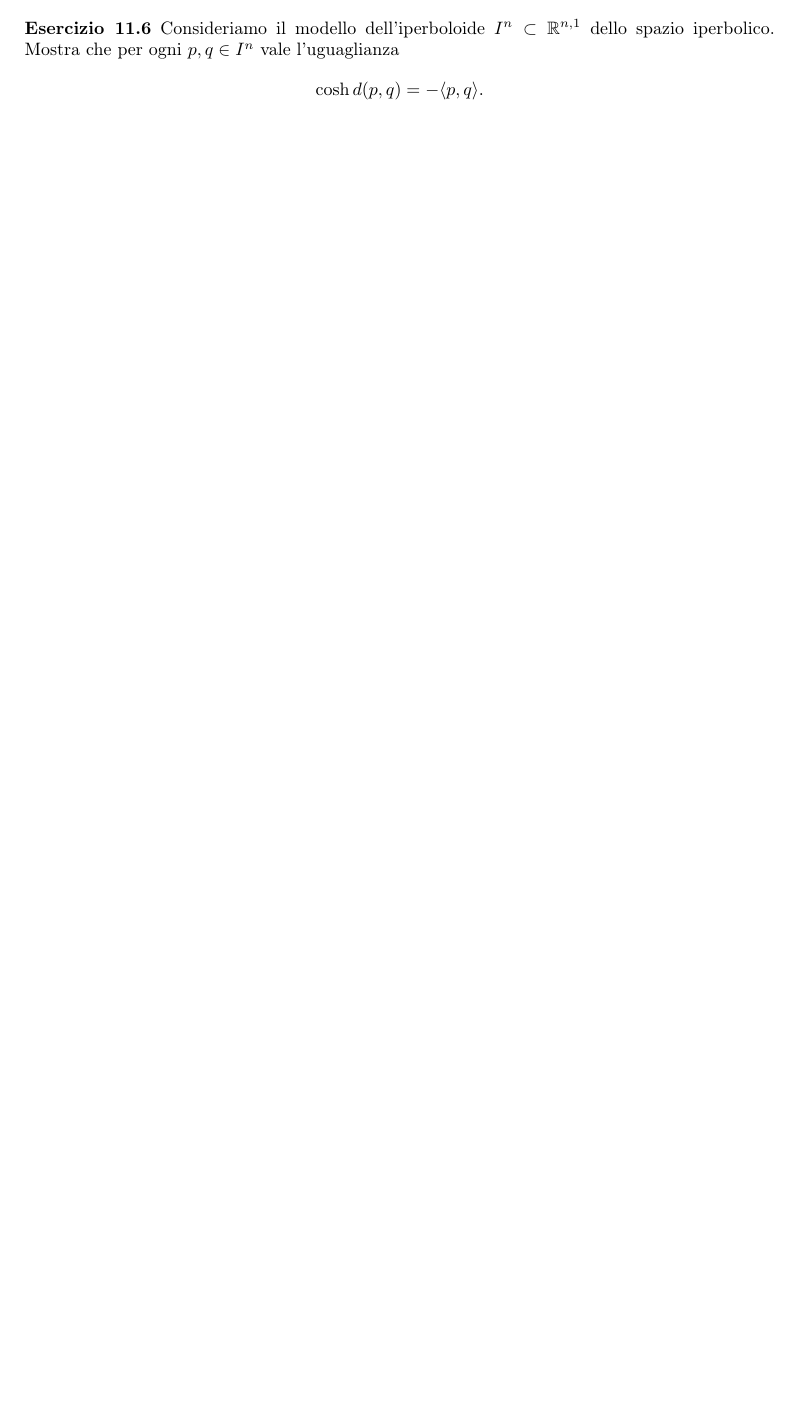
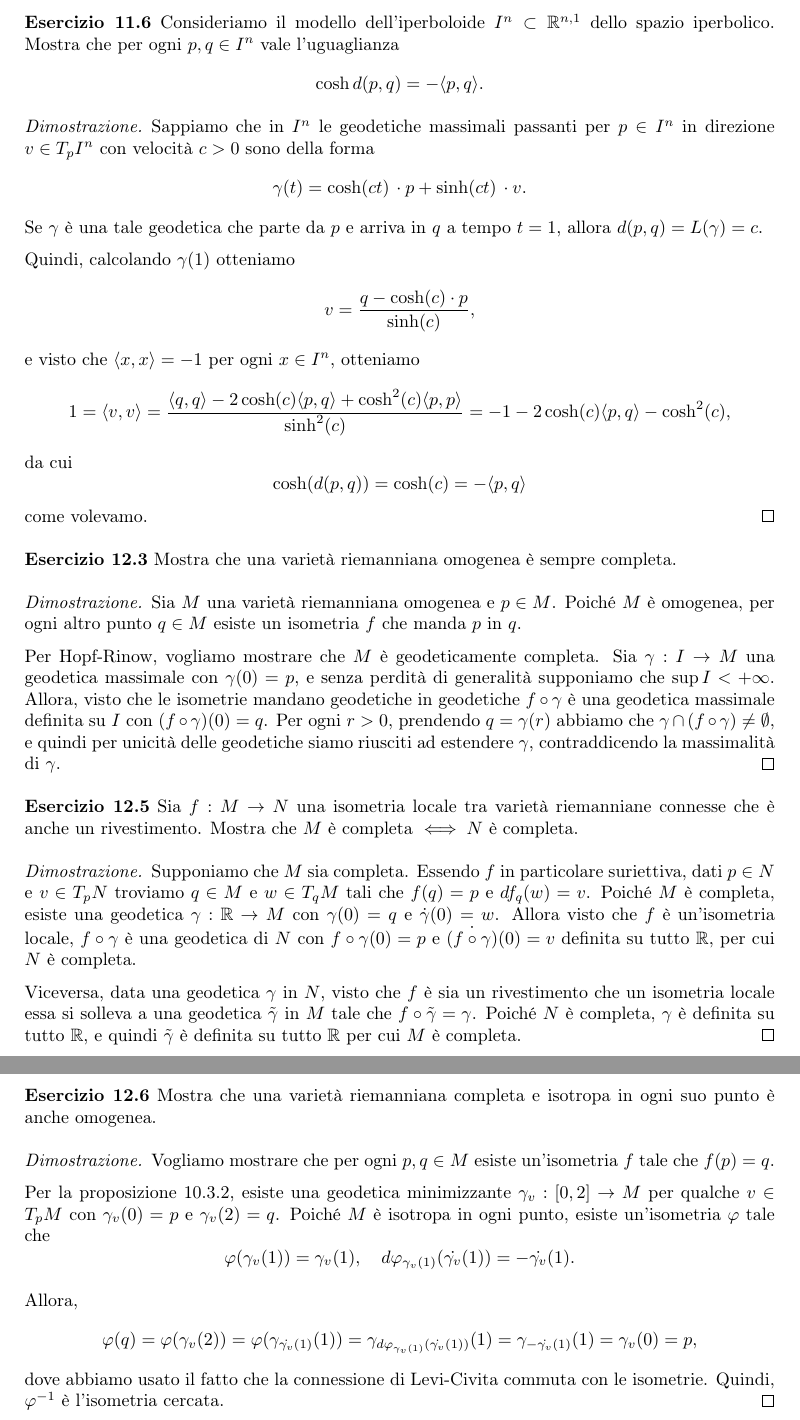
Before and after one commit to BachoSeven/ist-geom, a LaTeX document (4/Minnocci_Francesco_4.tex): part of page 3 of 3 before the commit and two parts of pages 4 and 5 of 5 after it, the two joined at a grey line, cut so that both start at the same text, the shorter picture padded with empty space. Compiled offline with pdfLaTeX.

Commit message:
Finish 4

```diff
--- a/4/Minnocci_Francesco_4.tex
+++ b/4/Minnocci_Francesco_4.tex
@@ -191,4 +226,48 @@ Consideriamo il modello dell'iperboloide $I^n \subset \R^{n,1}$ dello spazio ipe
 	\cosh d(p, q) = -\langle p, q \rangle
 	.\]
 
+\begin{proof}
+	Sappiamo che in $I^n$ le geodetiche massimali passanti per $p\in I^n$ in direzione $v\in T_pI^n$ con velocità $c>0$ sono della forma
+	\[
+		\gamma(t) = \cosh (ct) \,\cdot p + \sinh (ct) \,\cdot v.
+	\]
+	Se $\gamma$ è una tale geodetica che parte da $p$ e arriva in $q$ a tempo $t=1$, allora $d(p, q) = L(\gamma) = c$.
+
+	Quindi, calcolando $\gamma(1)$ otteniamo
+	\[
+		v= \frac{q-\cosh(c)\cdot p}{\sinh(c)},
+	\]
+	e visto che $\langle x, x \rangle = -1$ per ogni $x \in I^n$, otteniamo
+	\[
+		1 = \langle v, v \rangle = \frac{\langle q, q \rangle - 2\cosh(c)\langle p, q \rangle + \cosh^2(c)\langle p, p \rangle}{\sinh^2(c)} = -1 - 2\cosh(c)\langle p, q \rangle - \cosh^2(c),
+	\]
+	da cui \[\cosh(d(p,q))=\cosh(c) = -\langle p, q \rangle\] come volevamo.
+\end{proof}
+
+\textbf{Esercizio 12.3}
+Mostra che una varietà riemanniana omogenea è sempre completa.
+\begin{proof}
+	Sia $M$ una varietà riemanniana omogenea e $p \in M$. Poiché $M$ è omogenea, per ogni altro punto $q\in M$ esiste un isometria $f$ che manda $p$ in $q$.
+
+	Per Hopf-Rinow, vogliamo mostrare che $M$ è geodeticamente completa. Sia $\gamma: I \to M$ una geodetica massimale con $\gamma(0)=p$, e senza perdità di generalità supponiamo che $\sup I < +\infty$. Allora, visto che le isometrie mandano geodetiche in geodetiche $f\circ \gamma$ è una geodetica massimale definita su $I$ con $(f\circ \gamma)(0)=q$. Per ogni $r>0$, prendendo $q=\gamma(r)$ abbiamo che $\gamma\cap (f\circ \gamma)\neq \emptyset$, e quindi per unicità delle geodetiche siamo riusciti ad estendere $\gamma$, contraddicendo la massimalità di $\gamma$.
+\end{proof}
+
+\textbf{Esercizio 12.5}
+Sia $f: M \to N$ una isometria locale tra varietà riemanniane connesse che è anche un rivestimento. Mostra che $M$ è completa $\iff N$ è completa.
+\begin{proof}
+	Supponiamo che $M$ sia completa. Essendo $f$ in particolare suriettiva, dati $p\in N$ e $v\in T_p N$ troviamo $q\in M$ e $w\in T_q M$ tali che $f(q)=p$ e $df_q(w)=v$. Poiché $M$ è completa, esiste una geodetica $\gamma: \R \to M$ con $\gamma(0)=q$ e $\dot{\gamma}(0)=w$. Allora visto che $f$ è un'isometria locale, $f\circ \gamma$ è una geodetica di $N$ con $f\circ \gamma(0)=p$ e $\dot{(f\circ \gamma)}(0)=v$ definita su tutto $\R$, per cui $N$ è completa.
+
+	Viceversa, data una geodetica $\gamma$ in $N$, visto che $f$ è sia un rivestimento che un isometria locale essa si solleva a una geodetica $\tilde{\gamma}$ in $M$ tale che $f\circ \tilde{\gamma} = \gamma$. Poiché $N$ è completa, $\gamma$ è definita su tutto $\R$, e quindi $\tilde{\gamma}$ è definita su tutto $\R$ per cui $M$ è completa.
+\end{proof}
+
+\textbf{Esercizio 12.6}
+Mostra che una varietà riemanniana completa e isotropa in ogni suo punto è anche omogenea.
+\begin{proof}
+	Vogliamo mostrare che per ogni $p, q \in M$ esiste un'isometria $f$ tale che $f(p)=q$.
+
+	Per la proposizione 10.3.2, esiste una geodetica minimizzante $\gamma_v: [0,2] \to M$ per qualche $v\in T_p M$ con $\gamma_v(0)=p$ e $\gamma_v(2)=q$. Poiché $M$ è isotropa in ogni punto, esiste un'isometria $\varphi$ tale che \[\varphi(\gamma_v(1))=\gamma_v(1), \quad d\varphi_{\gamma_v(1)}(\dot{\gamma_v}(1))=-\dot{\gamma_v}(1).\]
+
+	Allora, \[\varphi(q)=\varphi(\gamma_v(2))=\varphi(\gamma_{\dot{\gamma_v}(1)}(1))=\gamma_{d\varphi_{\gamma_v(1)}(\dot{\gamma_v}(1))}(1)=\gamma_{-\dot{\gamma_v}(1)}(1)=\gamma_v(0)=p,\] dove abbiamo usato il fatto che la connessione di Levi-Civita commuta con le isometrie. Quindi, $\varphi^{-1}$ è l'isometria cercata.
+\end{proof}
+
 \end{document}
```
Also changed, not shown: 4/Minnocci_Francesco_4.pdf, 4/Minnocci_Francesco_4.tex (39 more changed lines). Lines whose indentation alone changed are shown as unchanged.
